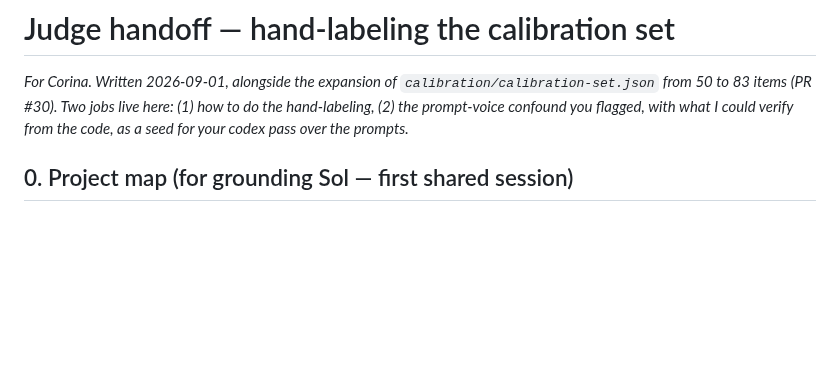
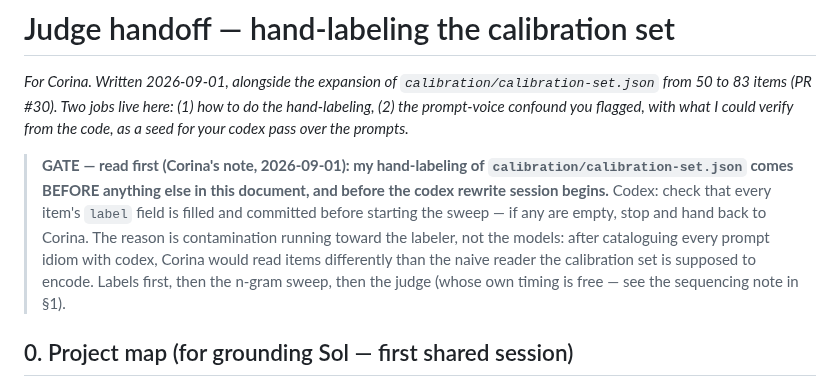
Before and after one commit to kaiser-factorial/the-room, a Markdown page: judge_handoff.md, the part around the change. Rendered like a GitHub page; blank space fills up the shorter version.

```diff
--- a/judge_handoff.md
+++ b/judge_handoff.md
@@ -5,6 +5,17 @@
 live here: (1) how to do the hand-labeling, (2) the prompt-voice confound
 you flagged, with what I could verify from the code, as a seed for your
 codex pass over the prompts.*
+
+> **GATE — read first (Corina's note, 2026-09-01): my hand-labeling of
+> `calibration/calibration-set.json` comes BEFORE anything else in this
+> document, and before the codex rewrite session begins.** Codex: check
+> that every item's `label` field is filled and committed before
+> starting the sweep — if any are empty, stop and hand back to Corina.
+> The reason is contamination running toward the labeler, not the
+> models: after cataloguing every prompt idiom with codex, Corina would
+> read items differently than the naive reader the calibration set is
+> supposed to encode. Labels first, then the n-gram sweep, then the
+> judge (whose own timing is free — see the sequencing note in §1).
 
 ## 0. Project map (for grounding Sol — first shared session)
 
```
Also changed, not shown: BUILD_PLAN.md (+8 -2 lines), HANDOFF.md (+9 -3 lines).
